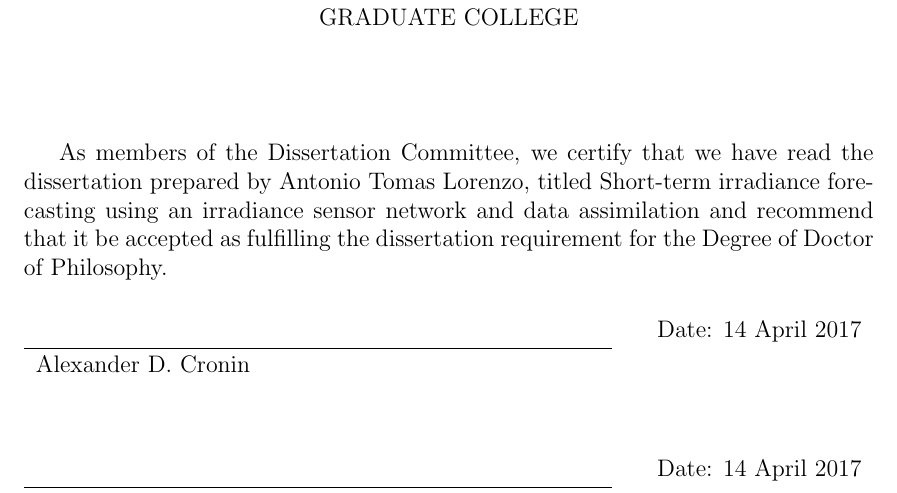
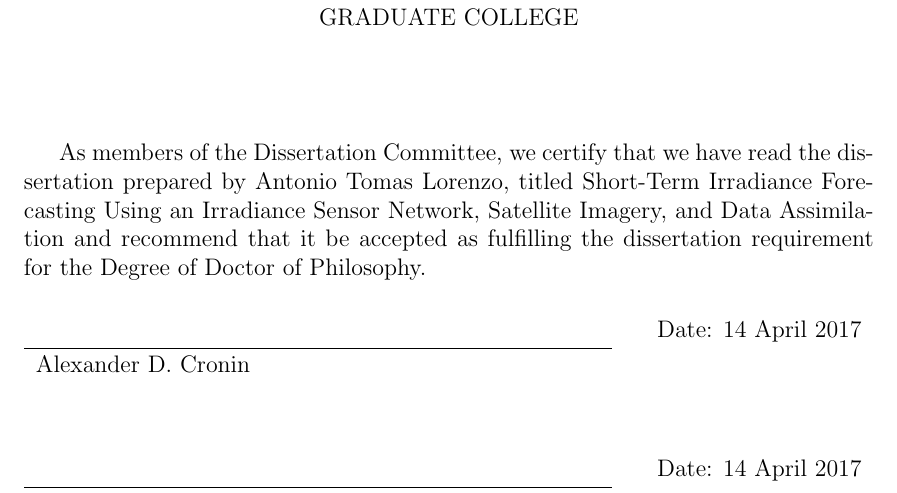
Before and after one commit to alorenzo175/dissertation, a LaTeX thesis (dissertation/dissertation.tex): part of page 2 of 115, cut so that both start at the same text. Compiled offline with pdfLaTeX.

Commit message:
title case

```diff
--- a/dissertation/dissertation.tex
+++ b/dissertation/dissertation.tex
@@ -76,8 +76,8 @@
 
 
 % Set up some values
-\completetitle{Short-term irradiance forecasting using an irradiance
-  sensor network and data assimilation}
+\completetitle{Short-Term Irradiance Forecasting Using an Irradiance
+  Sensor Network, Satellite Imagery, and Data Assimilation}
 \fullname{Antonio Tomas Lorenzo}
 \degreename{Doctor of Philosophy}	% Title of your degree.
 
```
